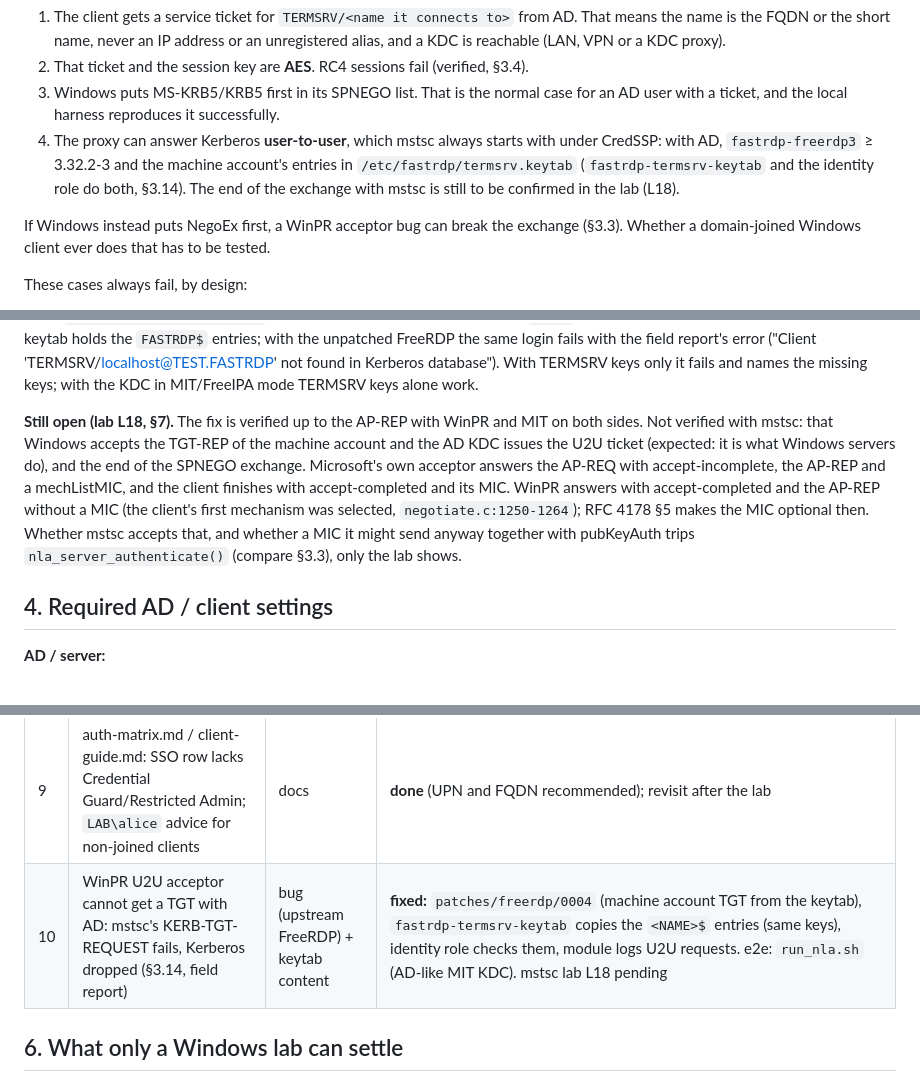
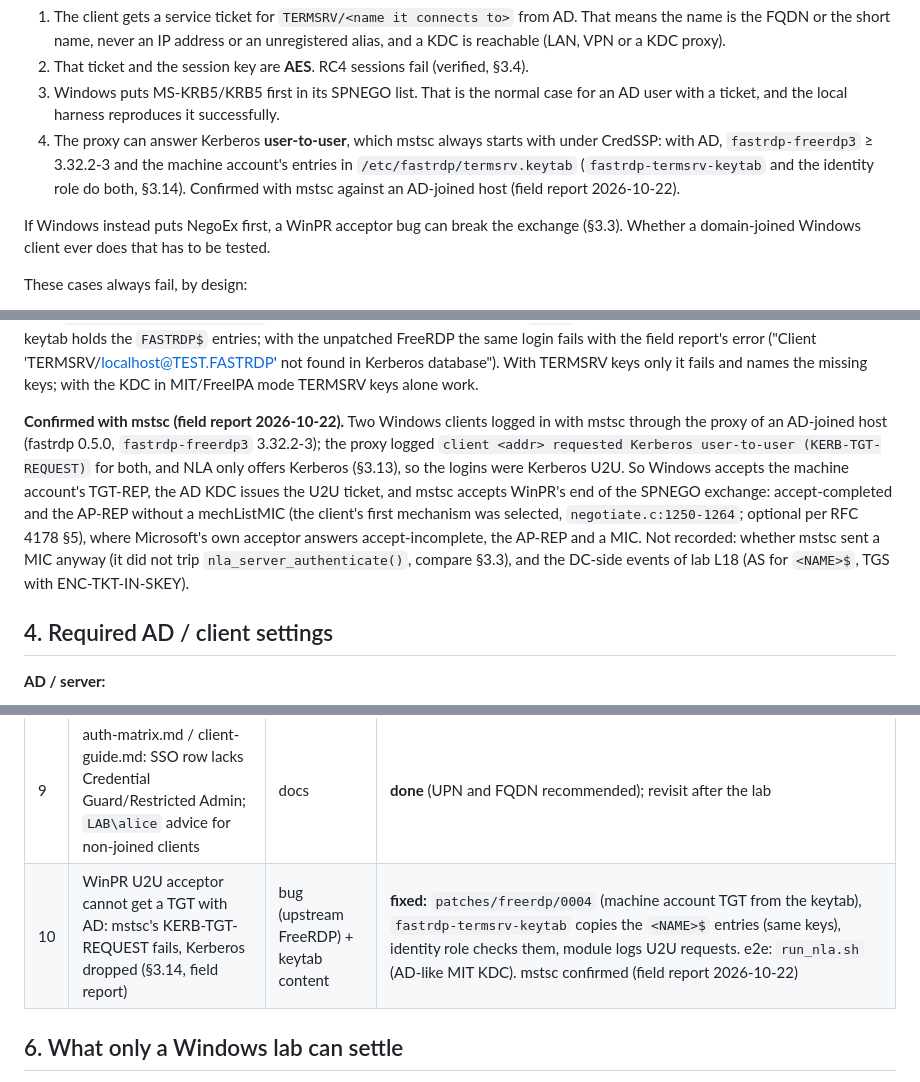
Before and after one commit to linuxrrze/fast-rdp-server, a Markdown page: docs/windows-clients.md, 3 parts joined by grey strips. Rendered like a GitHub page.

Commit message:
Docs: mstsc Kerberos user-to-user with AD confirmed (K10)
Field report 2026-10-22: two Windows clients logged in with mstsc through
the proxy of the AD-joined host (fastrdp 0.5.0, fastrdp-freerdp3
3.32.2-3). The proxy logged "requested Kerberos user-to-user
(KERB-TGT-REQUEST)" for both; NLA offers only Kerberos, so these were U2U
logins. Windows accepts the machine account's TGT-REP and WinPR's end of
the SPNEGO exchange without an acceptor mechListMIC.

windows-clients.md (requirements, outcome table, §3.14, bug list),
rdp-spec-conformance.md, backlog K10 done. The DC-side events of lab L18
are not recorded.

Co-Authored-By: Claude Opus 5.5 <noreply@anthropic.com>

```diff
--- a/docs/windows-clients.md
+++ b/docs/windows-clients.md
@@ -36,7 +36,7 @@ Kerberos NLA if all of the following hold:
 4. The proxy can answer Kerberos **user-to-user**, which mstsc always starts with under
    CredSSP: with AD, `fastrdp-freerdp3` ≥ 3.32.2-3 and the machine account's entries in
    `/etc/fastrdp/termsrv.keytab` (`fastrdp-termsrv-keytab` and the identity role do both,
-   §3.14). The end of the exchange with mstsc is still to be confirmed in the lab (L18).
+   §3.14). Confirmed with mstsc against an AD-joined host (field report 2026-10-22).
 
   If Windows instead puts NegoEx first, a WinPR acceptor bug can break the exchange (§3.3).
   Whether a domain-joined Windows client ever does that has to be tested.
@@ -696,16 +697,17 @@ report's error ("Client 'TERMSRV/localhost@TEST.FASTRDP' not found in Kerberos
 database"). With TERMSRV keys only it fails and names the missing keys; with the KDC in
 MIT/FreeIPA mode TERMSRV keys alone work.
 
-**Still open (lab L18, §7).** The fix is verified up to the AP-REP with WinPR and MIT on
-both sides. Not verified with mstsc: that Windows accepts the TGT-REP of the machine
-account and the AD KDC issues the U2U ticket (expected: it is what Windows servers do),
-and the end of the SPNEGO exchange. Microsoft's own acceptor answers the AP-REQ with
-accept-incomplete, the AP-REP and a mechListMIC, and the client finishes with
-accept-completed and its MIC. WinPR answers with accept-completed and the AP-REP without
-a MIC (the client's first mechanism was selected, `negotiate.c:1250-1264`); RFC 4178 §5
-makes the MIC optional then. Whether mstsc accepts that, and whether a MIC it might send
-anyway together with pubKeyAuth trips `nla_server_authenticate()` (compare §3.3), only
-the lab shows.
+**Confirmed with mstsc (field report 2026-10-22).** Two Windows clients logged in with
+mstsc through the proxy of an AD-joined host (fastrdp 0.5.0, `fastrdp-freerdp3`
+3.32.2-3); the proxy logged `client <addr> requested Kerberos user-to-user
+(KERB-TGT-REQUEST)` for both, and NLA only offers Kerberos (§3.13), so the logins were
+Kerberos U2U. So Windows accepts the machine account's TGT-REP, the AD KDC issues the U2U
+ticket, and mstsc accepts WinPR's end of the SPNEGO exchange: accept-completed and the
+AP-REP without a mechListMIC (the client's first mechanism was selected,
+`negotiate.c:1250-1264`; optional per RFC 4178 §5), where Microsoft's own acceptor
+answers accept-incomplete, the AP-REP and a MIC. Not recorded: whether mstsc sent a MIC
+anyway (it did not trip `nla_server_authenticate()`, compare §3.3), and the DC-side
+events of lab L18 (AS for `<NAME>$`, TGS with ENC-TKT-IN-SKEY).
 
 ## 4. Required AD / client settings
 
@@ -760,7 +762,7 @@ non-joined clients not `LAB\alice`.
 | 7 | Broker principal/user match fails for UPN ≠ sAMAccountName (§3.6) | probable bug | **fixed:** the principal is authoritative for NLA |
 | 8 | No KDC proxy offering (§3.10) | gap | **implemented, Windows lab pending:** `fastrdp_web_kdcproxy` (python3-kdcproxy behind the web gateway's nginx, [web-access.md](web-access.md#kdc-proxy)) |
 | 9 | auth-matrix.md / client-guide.md: SSO row lacks Credential Guard/Restricted Admin; `LAB\alice` advice for non-joined clients | docs | **done** (UPN and FQDN recommended); revisit after the lab |
-| 10 | WinPR U2U acceptor cannot get a TGT with AD: mstsc's KERB-TGT-REQUEST fails, Kerberos dropped (§3.14, field report) | bug (upstream FreeRDP) + keytab content | **fixed:** `patches/freerdp/0004` (machine account TGT from the keytab), `fastrdp-termsrv-keytab` copies the `<NAME>$` entries (same keys), identity role checks them, module logs U2U requests. e2e: `run_nla.sh` (AD-like MIT KDC). mstsc lab L18 pending |
+| 10 | WinPR U2U acceptor cannot get a TGT with AD: mstsc's KERB-TGT-REQUEST fails, Kerberos dropped (§3.14, field report) | bug (upstream FreeRDP) + keytab content | **fixed:** `patches/freerdp/0004` (machine account TGT from the keytab), `fastrdp-termsrv-keytab` copies the `<NAME>$` entries (same keys), identity role checks them, module logs U2U requests. e2e: `run_nla.sh` (AD-like MIT KDC). mstsc confirmed (field report 2026-10-22) |
 
 ## 6. What only a Windows lab can settle
 
```
Also changed, not shown: other parts of docs/windows-clients.md (+1 -0 lines), docs/backlog.md (+1 -1 lines), docs/rdp-spec-conformance.md (+1 -1 lines).
